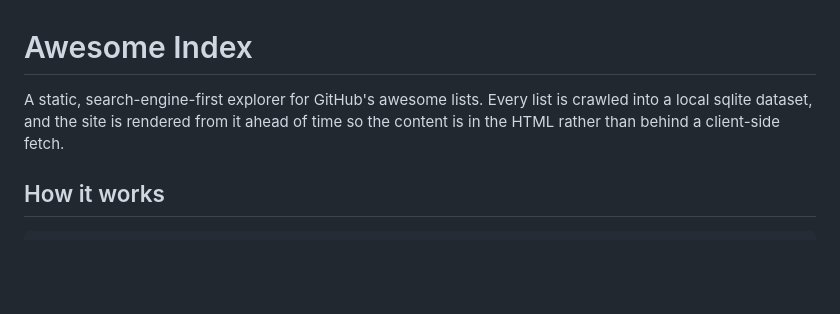
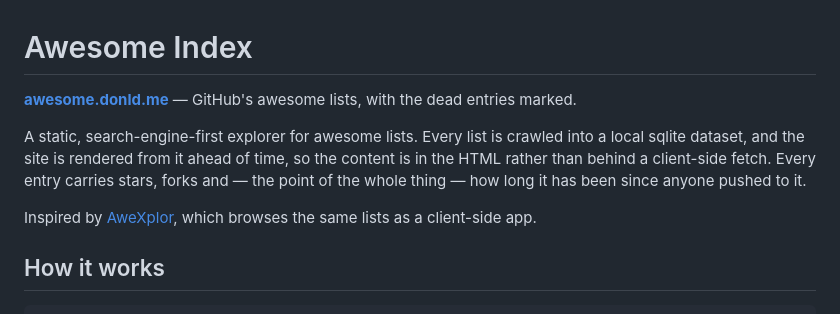
Before and after one commit to dnldsht/awesome-index, a Markdown page: README.md, the part around one of its changes. GitHub-like rendering; blank space fills up the shorter version.

```diff
--- a/README.md
+++ b/README.md
@@ -1,8 +1,16 @@
 # Awesome Index
 
-A static, search-engine-first explorer for GitHub's awesome lists. Every list is
-crawled into a local sqlite dataset, and the site is rendered from it ahead of
-time so the content is in the HTML rather than behind a client-side fetch.
+**[awesome.donld.me](https://awesome.donld.me)** — GitHub's awesome lists, with the
+dead entries marked.
+
+A static, search-engine-first explorer for awesome lists. Every list is crawled
+into a local sqlite dataset, and the site is rendered from it ahead of time, so
+the content is in the HTML rather than behind a client-side fetch. Every entry
+carries stars, forks and — the point of the whole thing — how long it has been
+since anyone pushed to it.
+
+Inspired by [AweXplor](https://github.com/AweXplor/awexplor.github.io), which
+browses the same lists as a client-side app.
 
 ## How it works
 
```
Also changed, not shown: other parts of README.md (+59 -15 lines).
